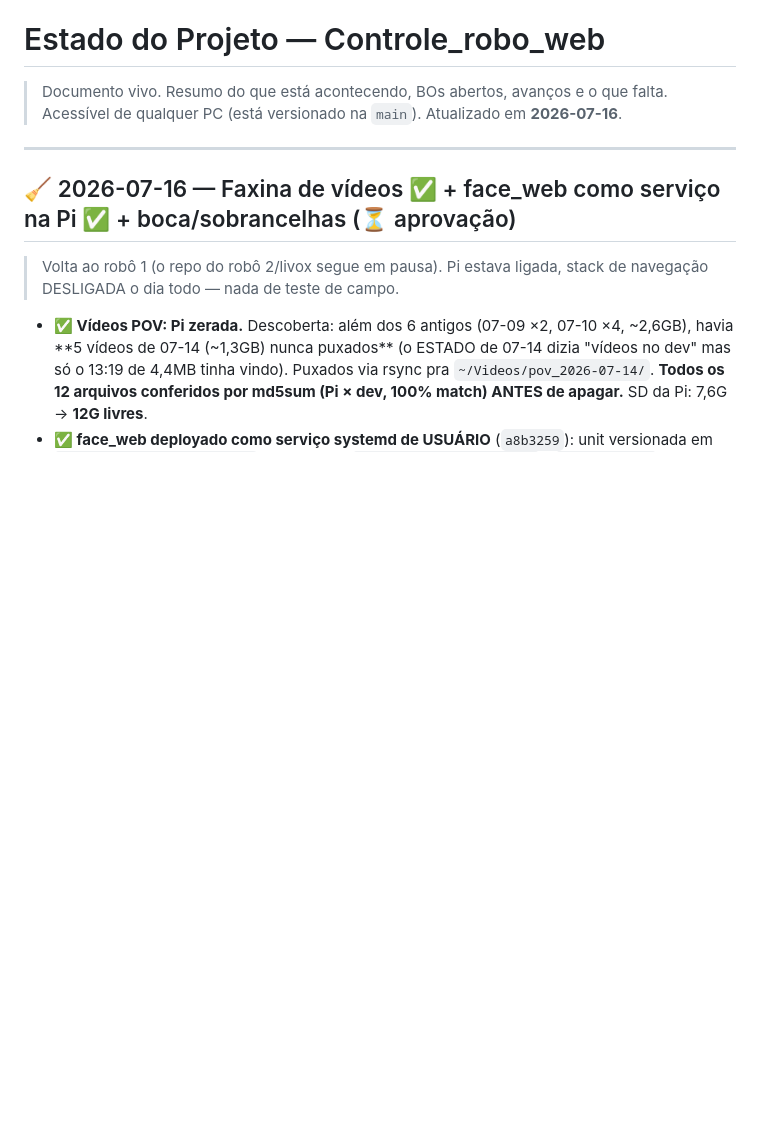
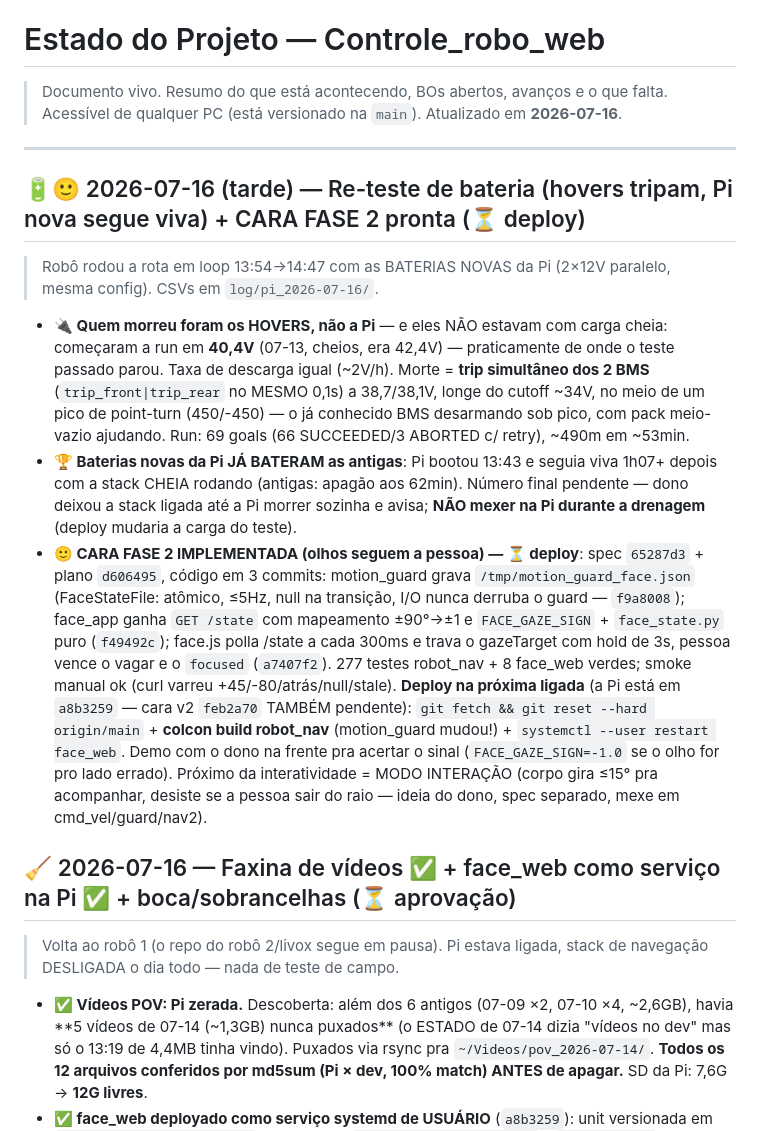
Before and after one commit to LGSantarosa/Controle_robo_web, a Markdown page: ESTADO_PROJETO.md, the part around the change. Rendered like a GitHub page; blank space fills up the shorter version.

Commit message:
docs: 07-16 tarde no estado — re-teste bateria (hovers triparam, Pi nova 1h07+) + cara fase 2 pronta aguardando deploy

```diff
--- a/ESTADO_PROJETO.md
+++ b/ESTADO_PROJETO.md
@@ -4,6 +4,41 @@
 > Acessível de qualquer PC (está versionado na `main`). Atualizado em **2026-07-16**.
 
 ---
+
+## 🔋🙂 2026-07-16 (tarde) — Re-teste de bateria (hovers tripam, Pi nova segue viva) + CARA FASE 2 pronta (⏳ deploy)
+
+> Robô rodou a rota em loop 13:54→14:47 com as BATERIAS NOVAS da Pi
+> (2×12V paralelo, mesma config). CSVs em `log/pi_2026-07-16/`.
+
+- **🔌 Quem morreu foram os HOVERS, não a Pi** — e eles NÃO estavam com
+  carga cheia: começaram a run em **40,4V** (07-13, cheios, era 42,4V) —
+  praticamente de onde o teste passado parou. Taxa de descarga igual
+  (~2V/h). Morte = **trip simultâneo dos 2 BMS** (`trip_front|trip_rear`
+  no MESMO 0,1s) a 38,7/38,1V, longe do cutoff ~34V, no meio de um pico
+  de point-turn (450/-450) — o já conhecido BMS desarmando sob pico, com
+  pack meio-vazio ajudando. Run: 69 goals (66 SUCCEEDED/3 ABORTED c/
+  retry), ~490m em ~53min.
+- **🏆 Baterias novas da Pi JÁ BATERAM as antigas**: Pi bootou 13:43 e
+  seguia viva 1h07+ depois com a stack CHEIA rodando (antigas: apagão aos
+  62min). Número final pendente — dono deixou a stack ligada até a Pi
+  morrer sozinha e avisa; **NÃO mexer na Pi durante a drenagem** (deploy
+  mudaria a carga do teste).
+- **🙂 CARA FASE 2 IMPLEMENTADA (olhos seguem a pessoa) — ⏳ deploy**:
+  spec `65287d3` + plano `d606495`, código em 3 commits: motion_guard
+  grava `/tmp/motion_guard_face.json` (FaceStateFile: atômico, ≤5Hz,
+  null na transição, I/O nunca derruba o guard — `f9a8008`); face_app
+  ganha `GET /state` com mapeamento ±90°→±1 e `FACE_GAZE_SIGN` +
+  `face_state.py` puro (`f49492c`); face.js polla /state a cada 300ms e
+  trava o gazeTarget com hold de 3s, pessoa vence o vagar e o `focused`
+  (`a7407f2`). 277 testes robot_nav + 8 face_web verdes; smoke manual ok
+  (curl varreu +45/-80/atrás/null/stale). **Deploy na próxima ligada**
+  (a Pi está em `a8b3259` — cara v2 `feb2a70` TAMBÉM pendente):
+  `git fetch && git reset --hard origin/main` + **colcon build robot_nav**
+  (motion_guard mudou!) + `systemctl --user restart face_web`. Demo com o
+  dono na frente pra acertar o sinal (`FACE_GAZE_SIGN=-1.0` se o olho for
+  pro lado errado). Próximo da interatividade = MODO INTERAÇÃO (corpo
+  gira ≤15° pra acompanhar, desiste se a pessoa sair do raio — ideia do
+  dono, spec separado, mexe em cmd_vel/guard/nav2).
 
 ## 🧹 2026-07-16 — Faxina de vídeos ✅ + face_web como serviço na Pi ✅ + boca/sobrancelhas (⏳ aprovação)
 
```
